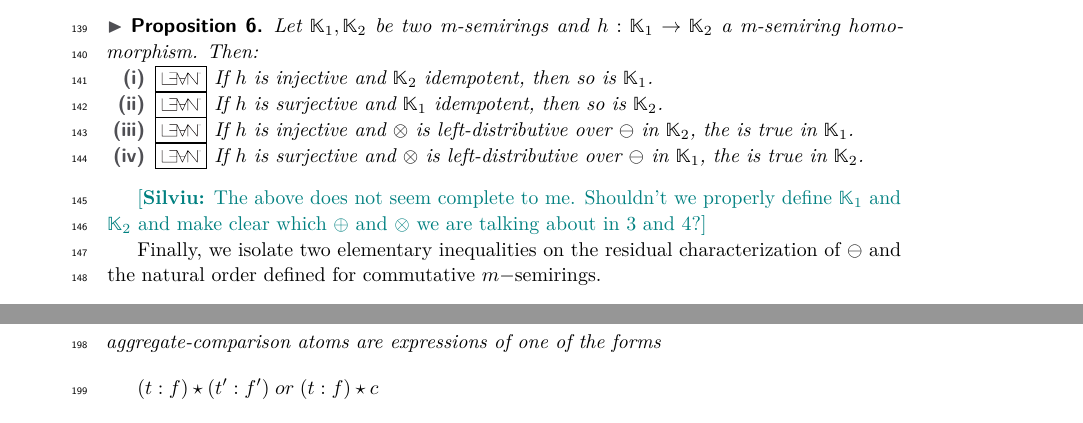
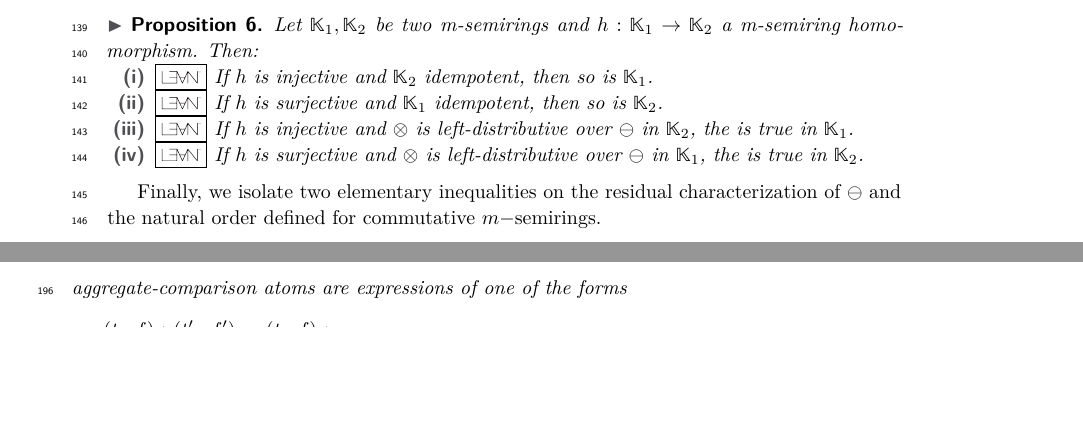
Before and after one commit to pratik2358/provsql_having, a LaTeX paper (main.tex, which reads preliminaries.tex): two parts of pages 4 and 6 of 21 before the commit and two parts of pages 4 and 5 of 21 after it, joined at a grey line, cut so that both start at the same text, the shorter picture padded with empty space. Compiled offline with pdfLaTeX.

Commit message:
removed useless comment

```diff
--- a/preliminaries.tex
+++ b/preliminaries.tex
@@ -179,8 +179,6 @@ induction hypothesis.
     \end{enumerate}
 \end{proposition}
 
-\sil{The above does not seem complete to me. Shouldn't we properly define $\mathbb K_1$ and $\mathbb K_2$ and make clear which $\oplus$ and $\otimes$ we are talking about in 3 and 4?}
-
 Finally, we isolate two elementary inequalities on the residual characterization of $\ominus$ and the natural order defined for commutative $m-$semirings.
 \begin{lemmarep}\label{lem:x-y<=x}
   Let $(\mathbb K,\oplus,\otimes,\ominus,\mathbb 0,\mathbb 1)$ be a idempotent commutative m-semiring, where $\ominus$ satisfies the residuation law:
```
